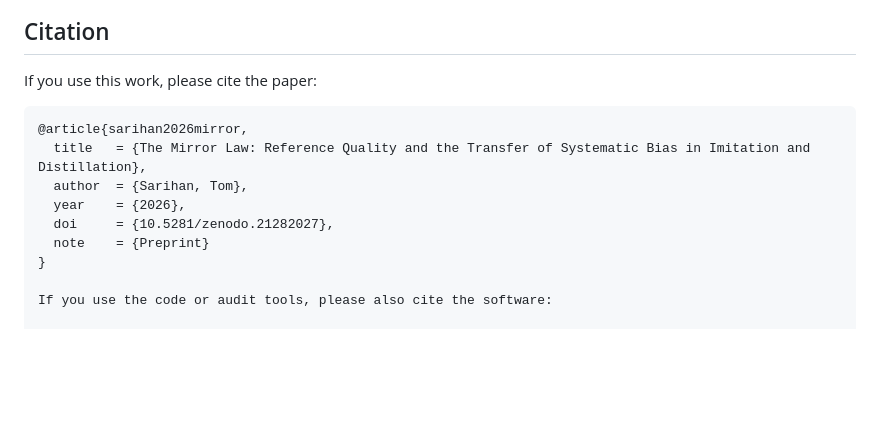
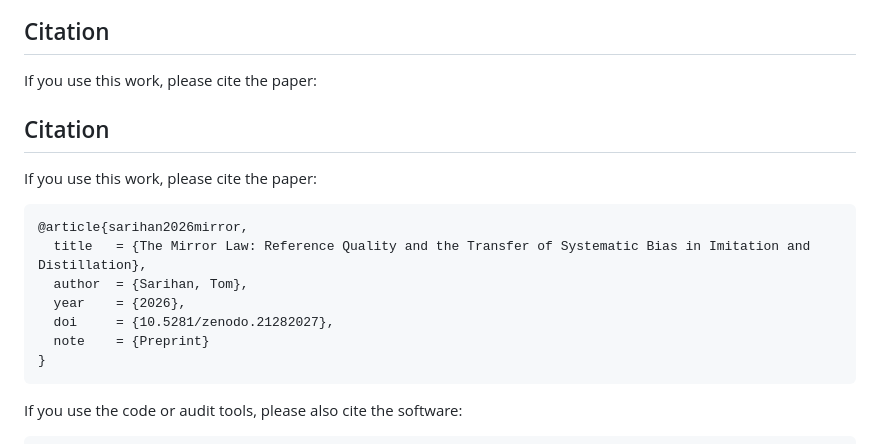
Before and after one commit to tsarihan/MirrorLaw, a Markdown page: README.md, the part around the change. Rendered like a GitHub page; blank space fills up the shorter version.

Commit message:
Update README with citation details
Added citation information for the paper and software.

````diff
--- a/README.md
+++ b/README.md
@@ -79,6 +79,10 @@ python audit/context_probe.py && python audit/score_context.py   # true effectiv
 
 If you use this work, please cite the paper:
 
+## Citation
+
+If you use this work, please cite the paper:
+
 ```bibtex
 @article{sarihan2026mirror,
   title   = {The Mirror Law: Reference Quality and the Transfer of Systematic Bias in Imitation and Distillation},
@@ -87,9 +91,11 @@ If you use this work, please cite the paper:
   doi     = {10.5281/zenodo.21282027},
   note    = {Preprint}
 }
+```
 
 If you use the code or audit tools, please also cite the software:
 
+```bibtex
 @software{sarihan2026mirrorcode,
   title     = {Mirror Law: Reference Quality and the Transfer of Systematic Bias in Imitation and Distillation (code + paper)},
   author    = {Sarihan, Tom},
````
